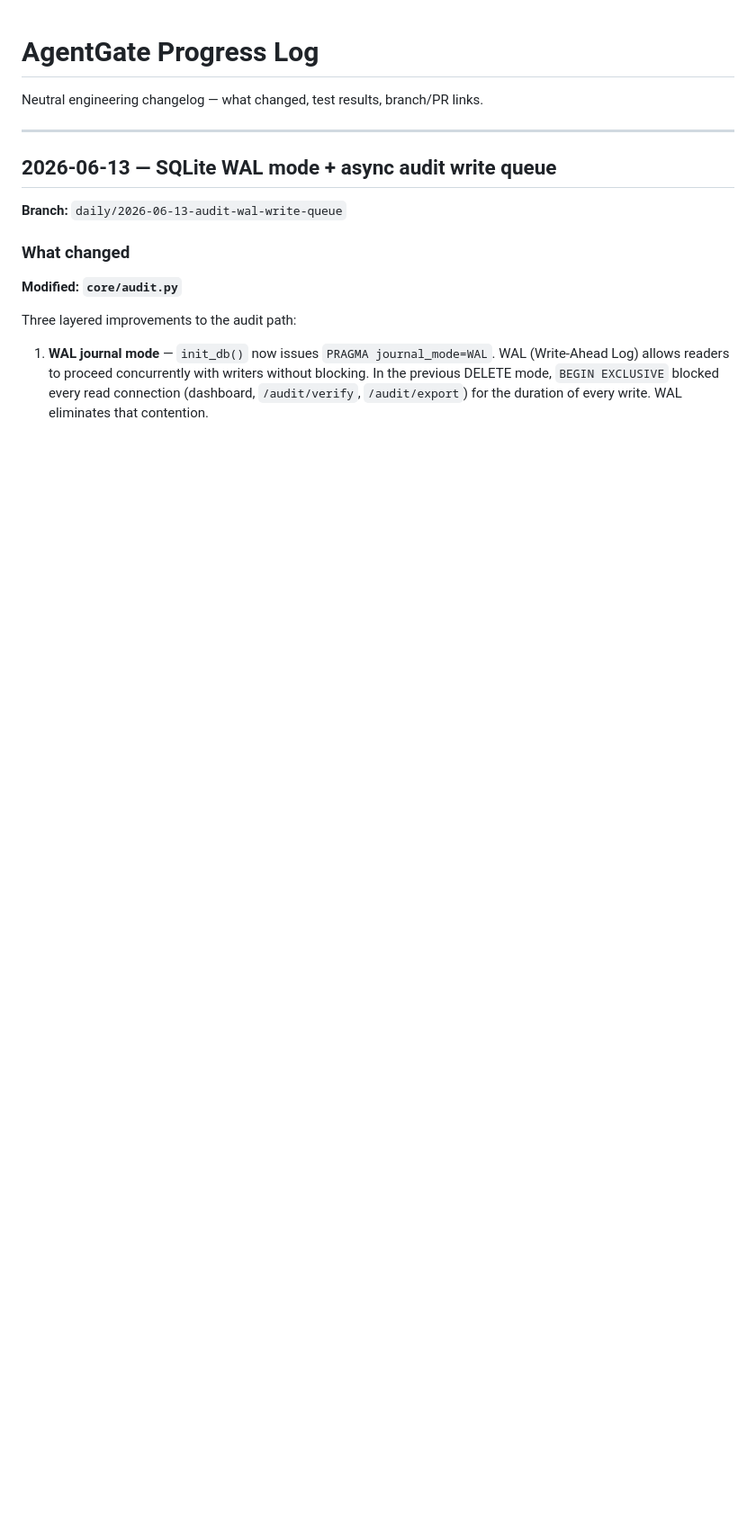
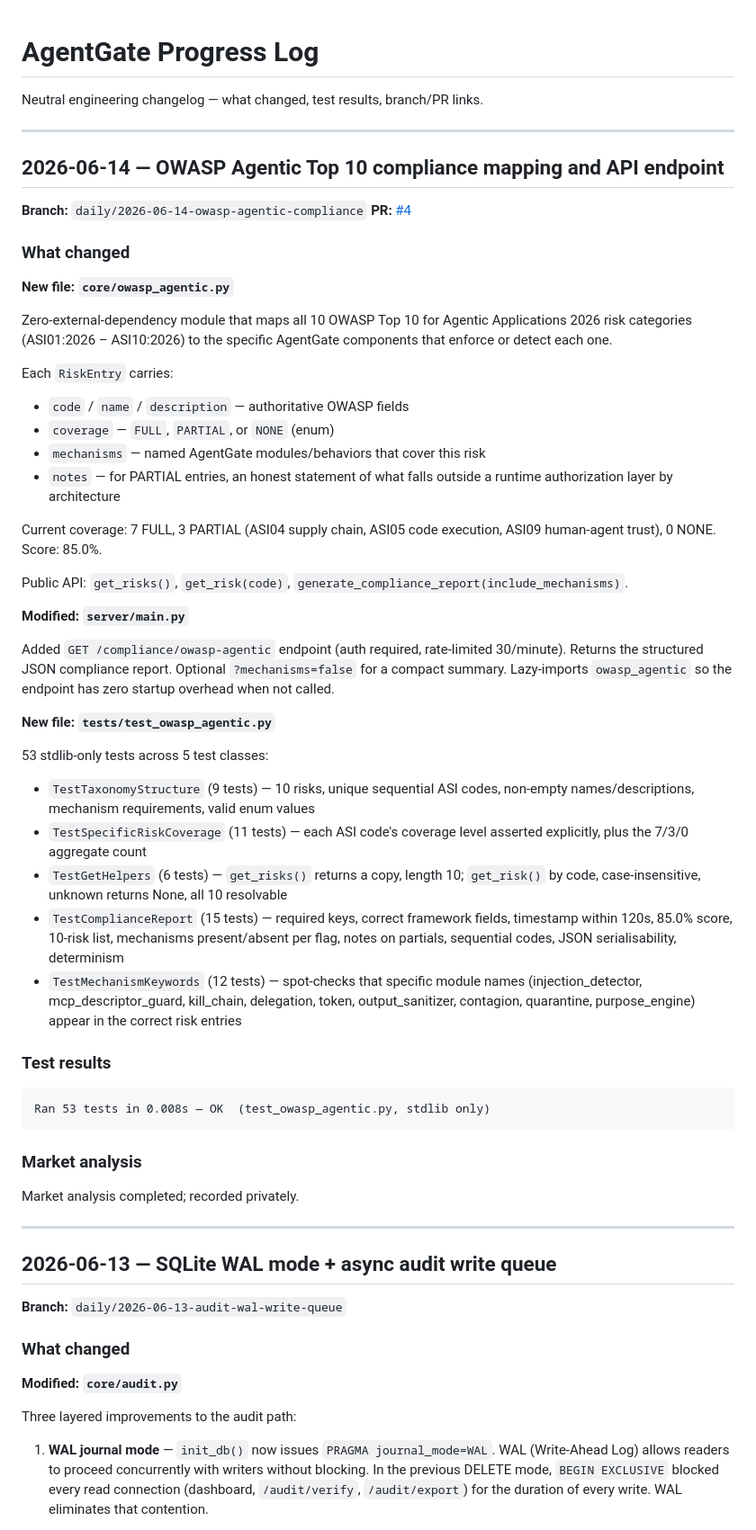
Before and after one commit to ElamOlame31/agentgate, a Markdown page: PROGRESS_LOG.md, the part around the change. Shown at 90% size. GitHub-like rendering; blank space fills up the shorter version.

Commit message:
progress: log 2026-06-14 OWASP Agentic Top 10 compliance mapping
https://claude.ai/code/session_01CuJeAAWyNnZWZDXGsDHMR9

````diff
--- a/PROGRESS_LOG.md
+++ b/PROGRESS_LOG.md
@@ -1,6 +1,67 @@
 # AgentGate Progress Log
 
 Neutral engineering changelog — what changed, test results, branch/PR links.
+
+---
+
+## 2026-06-14 — OWASP Agentic Top 10 compliance mapping and API endpoint
+
+**Branch:** `daily/2026-06-14-owasp-agentic-compliance`
+**PR:** [#4](https://github.com/ElamOlame31/agentgate-public/pull/4)
+
+### What changed
+
+**New file: `core/owasp_agentic.py`**
+
+Zero-external-dependency module that maps all 10 OWASP Top 10 for Agentic
+Applications 2026 risk categories (ASI01:2026 – ASI10:2026) to the specific
+AgentGate components that enforce or detect each one.
+
+Each `RiskEntry` carries:
+- `code` / `name` / `description` — authoritative OWASP fields
+- `coverage` — `FULL`, `PARTIAL`, or `NONE` (enum)
+- `mechanisms` — named AgentGate modules/behaviors that cover this risk
+- `notes` — for PARTIAL entries, an honest statement of what falls outside a
+  runtime authorization layer by architecture
+
+Current coverage: 7 FULL, 3 PARTIAL (ASI04 supply chain, ASI05 code execution,
+ASI09 human-agent trust), 0 NONE. Score: 85.0%.
+
+Public API: `get_risks()`, `get_risk(code)`, `generate_compliance_report(include_mechanisms)`.
+
+**Modified: `server/main.py`**
+
+Added `GET /compliance/owasp-agentic` endpoint (auth required, rate-limited
+30/minute). Returns the structured JSON compliance report. Optional
+`?mechanisms=false` for a compact summary. Lazy-imports `owasp_agentic` so
+the endpoint has zero startup overhead when not called.
+
+**New file: `tests/test_owasp_agentic.py`**
+
+53 stdlib-only tests across 5 test classes:
+- `TestTaxonomyStructure` (9 tests) — 10 risks, unique sequential ASI codes,
+  non-empty names/descriptions, mechanism requirements, valid enum values
+- `TestSpecificRiskCoverage` (11 tests) — each ASI code's coverage level
+  asserted explicitly, plus the 7/3/0 aggregate count
+- `TestGetHelpers` (6 tests) — `get_risks()` returns a copy, length 10;
+  `get_risk()` by code, case-insensitive, unknown returns None, all 10 resolvable
+- `TestComplianceReport` (15 tests) — required keys, correct framework fields,
+  timestamp within 120s, 85.0% score, 10-risk list, mechanisms present/absent
+  per flag, notes on partials, sequential codes, JSON serialisability, determinism
+- `TestMechanismKeywords` (12 tests) — spot-checks that specific module names
+  (injection_detector, mcp_descriptor_guard, kill_chain, delegation, token,
+  output_sanitizer, contagion, quarantine, purpose_engine) appear in the correct
+  risk entries
+
+### Test results
+
+```
+Ran 53 tests in 0.008s — OK  (test_owasp_agentic.py, stdlib only)
+```
+
+### Market analysis
+
+Market analysis completed; recorded privately.
 
 ---
 
````
